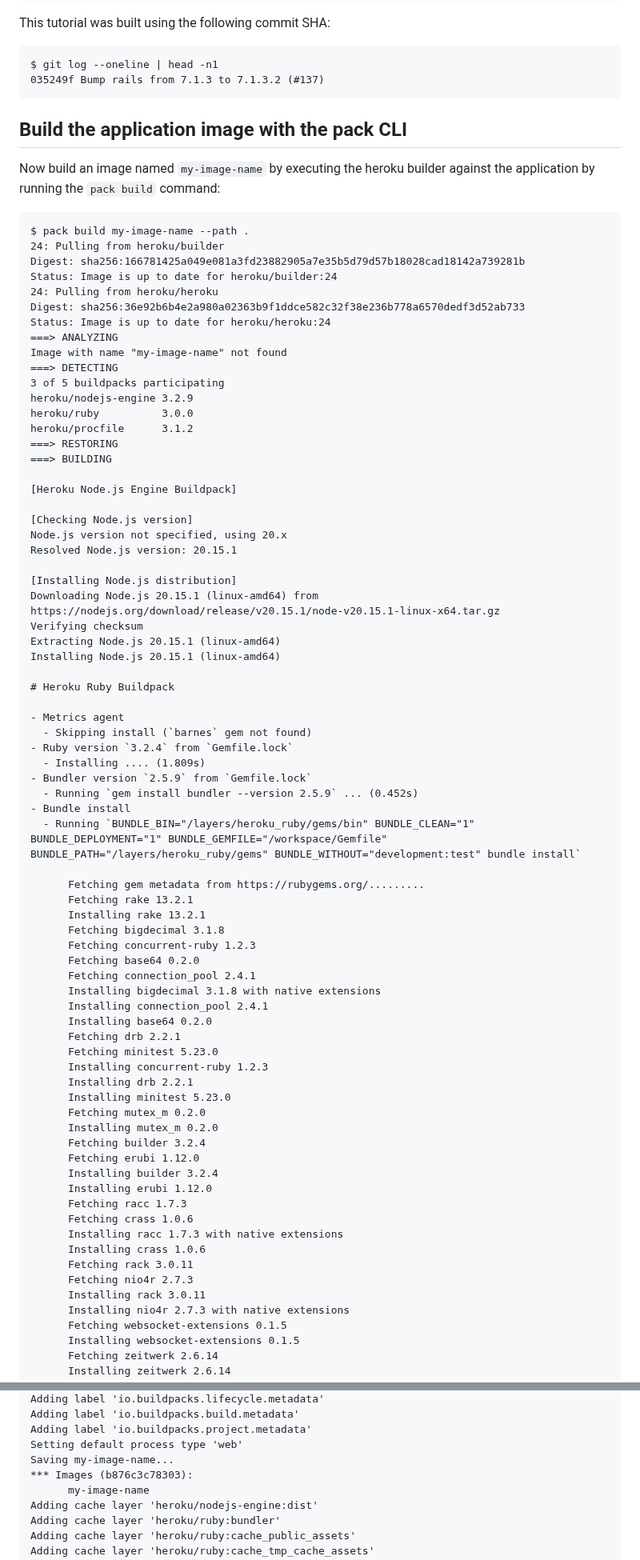
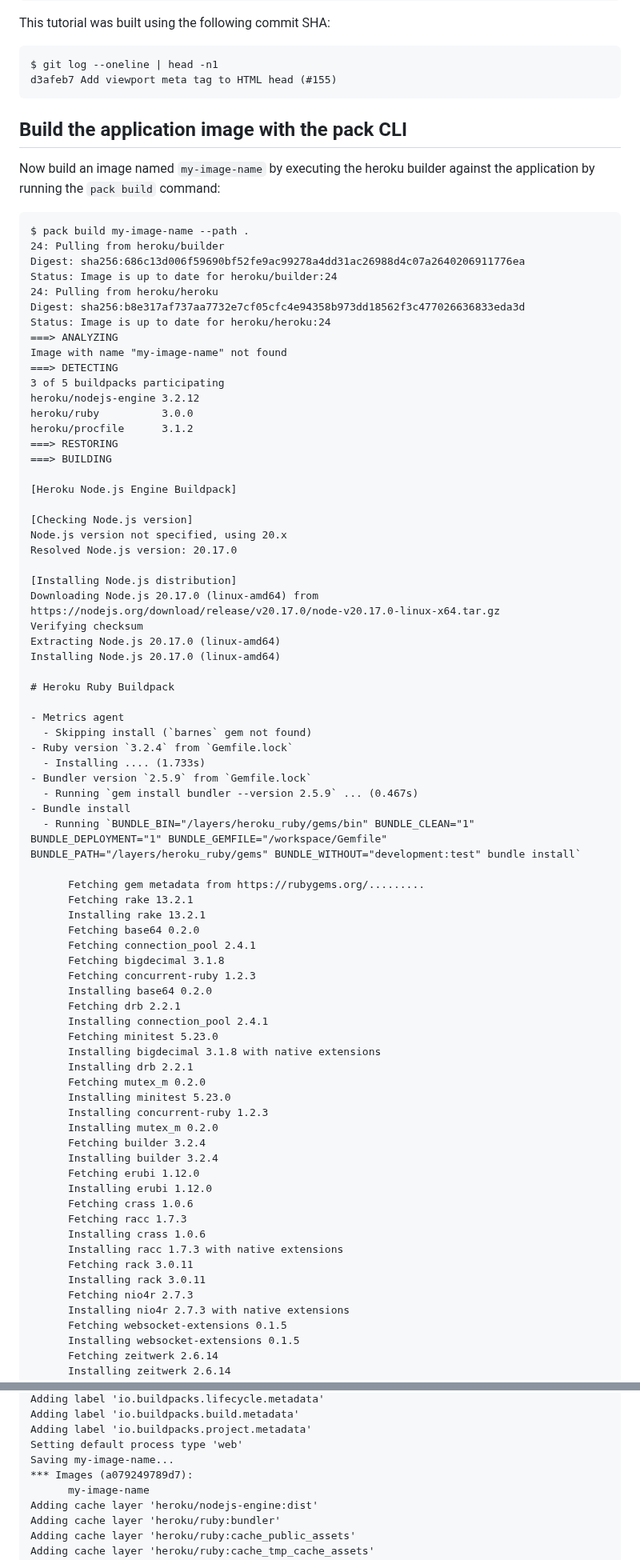
Before and after one commit to heroku/buildpacks, a Markdown page: docs/ruby/README.md, 2 parts joined by grey strips. Shown at 80% size. Drawn GitHub-style.

````diff
--- a/docs/ruby/README.md
+++ b/docs/ruby/README.md
@@ -119,7 +119,7 @@ This tutorial was built using the following commit SHA:
 
 ```
 $ git log --oneline | head -n1
-035249f Bump rails from 7.1.3 to 7.1.3.2 (#137)
+d3afeb7 Add viewport meta tag to HTML head (#155)
 ```
 <!-- STOP. This document is autogenerated. Do not manually modify. See the top of the doc for more details. -->
 
@@ -131,16 +131,16 @@ Now build an image named `my-image-name` by executing the heroku builder against
 ```
 $ pack build my-image-name --path .
 24: Pulling from heroku/builder
-Digest: sha256:166781425a049e081a3fd23882905a7e35b5d79d57b18028cad18142a739281b
+Digest: sha256:686c13d006f59690bf52fe9ac99278a4dd31ac26988d4c07a2640206911776ea
 Status: Image is up to date for heroku/builder:24
 24: Pulling from heroku/heroku
-Digest: sha256:36e92b6b4e2a980a02363b9f1ddce582c32f38e236b778a6570dedf3d52ab733
+Digest: sha256:b8e317af737aa7732e7cf05cfc4e94358b973dd18562f3c477026636833eda3d
 Status: Image is up to date for heroku/heroku:24
 ===> ANALYZING
 Image with name "my-image-name" not found
 ===> DETECTING
 3 of 5 buildpacks participating
-heroku/nodejs-engine 3.2.9
+heroku/nodejs-engine 3.2.12
 heroku/ruby          3.0.0
 heroku/procfile      3.1.2
 ===> RESTORING
@@ -150,53 +150,53 @@ heroku/procfile      3.1.2
 
 [Checking Node.js version]
 Node.js version not specified, using 20.x
-Resolved Node.js version: 20.15.1
+Resolved Node.js version: 20.17.0
 
 [Installing Node.js distribution]
-Downloading Node.js 20.15.1 (linux-amd64) from https://nodejs.org/download/release/v20.15.1/node-v20.15.1-linux-x64.tar.gz
+Downloading Node.js 20.17.0 (linux-amd64) from https://nodejs.org/download/release/v20.17.0/node-v20.17.0-linux-x64.tar.gz
 Verifying checksum
-Extracting Node.js 20.15.1 (linux-amd64)
-Installing Node.js 20.15.1 (linux-amd64)
+Extracting Node.js 20.17.0 (linux-amd64)
+Installing Node.js 20.17.0 (linux-amd64)
 
 # Heroku Ruby Buildpack
 
 - Metrics agent
   - Skipping install (`barnes` gem not found)
 - Ruby version `3.2.4` from `Gemfile.lock`
-  - Installing .... (1.809s)
+  - Installing .... (1.733s)
 - Bundler version `2.5.9` from `Gemfile.lock`
-  - Running `gem install bundler --version 2.5.9` ... (0.452s)
+  - Running `gem install bundler --version 2.5.9` ... (0.467s)
 - Bundle install
   - Running `BUNDLE_BIN="/layers/heroku_ruby/gems/bin" BUNDLE_CLEAN="1" BUNDLE_DEPLOYMENT="1" BUNDLE_GEMFILE="/workspace/Gemfile" BUNDLE_PATH="/layers/heroku_ruby/gems" BUNDLE_WITHOUT="development:test" bundle install`
 
       Fetching gem metadata from https://rubygems.org/.........
       Fetching rake 13.2.1
       Installing rake 13.2.1
+      Fetching base64 0.2.0
+      Fetching connection_pool 2.4.1
       Fetching bigdecimal 3.1.8
       Fetching concurrent-ruby 1.2.3
-      Fetching base64 0.2.0
-      Fetching connection_pool 2.4.1
-      Installing bigdecimal 3.1.8 with native extensions
-      Installing connection_pool 2.4.1
       Installing base64 0.2.0
       Fetching drb 2.2.1
+      Installing connection_pool 2.4.1
       Fetching minitest 5.23.0
+      Installing bigdecimal 3.1.8 with native extensions
+      Installing drb 2.2.1
+      Fetching mutex_m 0.2.0
+      Installing minitest 5.23.0
       Installing concurrent-ruby 1.2.3
-      Installing drb 2.2.1
-      Installing minitest 5.23.0
-      Fetching mutex_m 0.2.0
       Installing mutex_m 0.2.0
       Fetching builder 3.2.4
+      Installing builder 3.2.4
       Fetching erubi 1.12.0
-      Installing builder 3.2.4
       Installing erubi 1.12.0
+      Fetching crass 1.0.6
       Fetching racc 1.7.3
-      Fetching crass 1.0.6
+      Installing crass 1.0.6
       Installing racc 1.7.3 with native extensions
-      Installing crass 1.0.6
       Fetching rack 3.0.11
+      Installing rack 3.0.11
       Fetching nio4r 2.7.3
-      Installing rack 3.0.11
       Installing nio4r 2.7.3 with native extensions
       Fetching websocket-extensions 0.1.5
       Installing websocket-extensions 0.1.5
@@ -420,7 +420,7 @@ Adding label 'io.buildpacks.build.metadata'
 Adding label 'io.buildpacks.project.metadata'
 Setting default process type 'web'
 Saving my-image-name...
-*** Images (b876c3c78303):
+*** Images (a079249789d7):
       my-image-name
 Adding cache layer 'heroku/nodejs-engine:dist'
 Adding cache layer 'heroku/ruby:bundler'
````
Also changed, not shown: other parts of docs/ruby/README.md (+87 -82 lines), docs/ruby/screenshots/screenshot_1.png.
